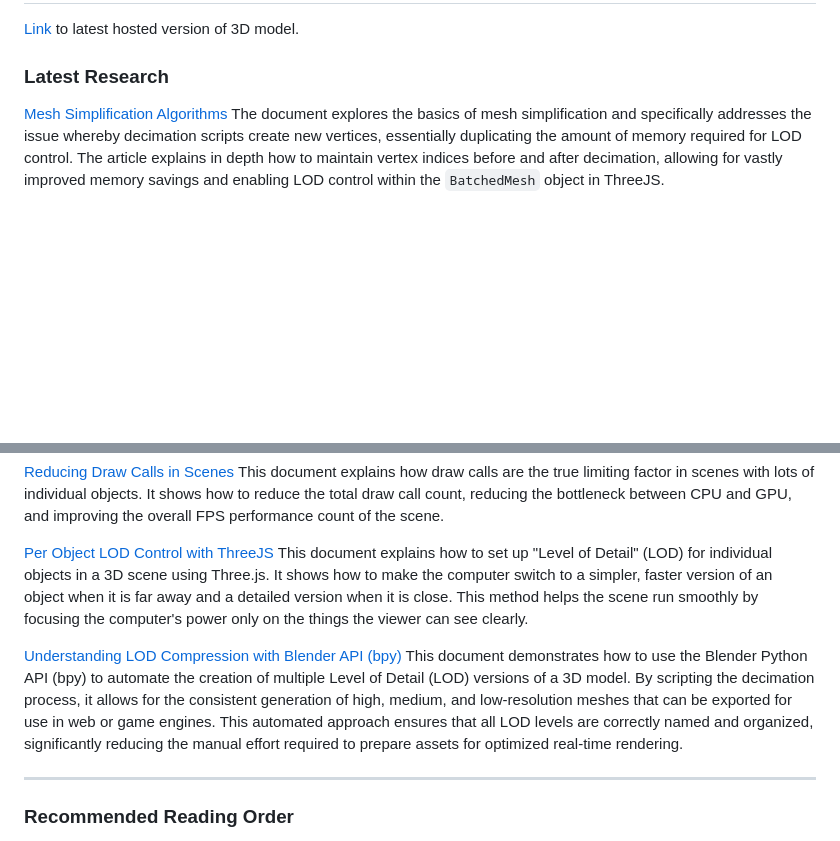
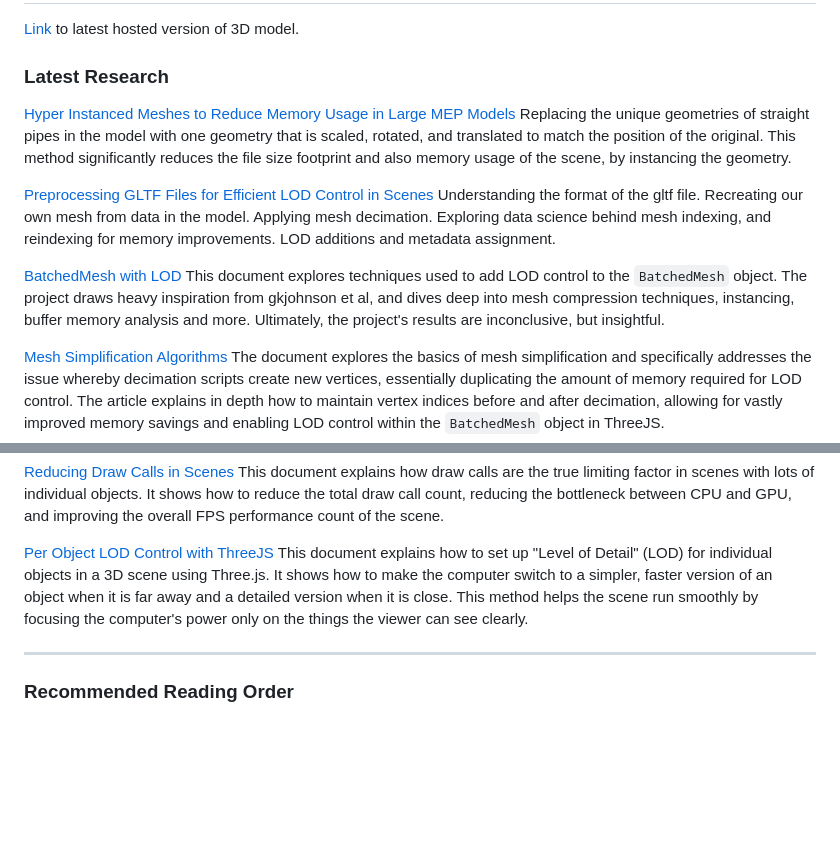
Before and after one commit to suryashch/3d_modelling, a Markdown page: README.md, 2 parts joined by grey strips. Rendered like a GitHub page; blank space fills up the shorter version.

Commit message:
Update README with latest research links
Added links to recent research papers on mesh optimization and LOD techniques, enhancing the README with valuable resources for users.

```diff
--- a/README.md
+++ b/README.md
@@ -6,6 +6,15 @@ A repo where I explore how 3D modelling works.
 [Link](https://suryashch.github.io/3d_modelling/) to latest hosted version of 3D model.
 
 ### Latest Research
+
+[Hyper Instanced Meshes to Reduce Memory Usage in Large MEP Models](https://github.com/suryashch/3d_modelling/blob/main/research/reducing-mesh-density/hyper-instance.md)
+Replacing the unique geometries of straight pipes in the model with one geometry that is scaled, rotated, and translated to match the position of the original. This method significantly reduces the file size footprint and also memory usage of the scene, by instancing the geometry.
+
+[Preprocessing GLTF Files for Efficient LOD Control in Scenes](https://github.com/suryashch/3d_modelling/blob/main/research/optimizing-the-scene/gltf-preprocessing.md)
+Understanding the format of the gltf file. Recreating our own mesh from data in the model. Applying mesh decimation. Exploring data science behind mesh indexing, and reindexing for memory improvements. LOD additions and metadata assignment.
+
+[BatchedMesh with LOD](https://github.com/suryashch/3d_modelling/blob/main/research/optimizing-the-scene/batchedmesh-with-LOD.md)
+This document explores techniques used to add LOD control to the `BatchedMesh` object. The project draws heavy inspiration from gkjohnson et al, and dives deep into mesh compression techniques, instancing, buffer memory analysis and more. Ultimately, the project's results are inconclusive, but insightful.
 
 [Mesh Simplification Algorithms](https://github.com/suryashch/3d_modelling/blob/main/research/reducing-mesh-density/mesh-simplification.md)
 The document explores the basics of mesh simplification and specifically addresses the issue whereby decimation scripts create new vertices, essentially duplicating the amount of memory required for LOD control. The article explains in depth how to maintain vertex indices before and after decimation, allowing for vastly improved memory savings and enabling LOD control within the `BatchedMesh` object in ThreeJS.
@@ -18,9 +27,6 @@ This document explains how draw calls are the true limiting factor in scenes wit
 
 [Per Object LOD Control with ThreeJS](https://github.com/suryashch/3d_modelling/blob/main/research/hosting-3d-model/per-object-lod-control-with-threejs.md)
 This document explains how to set up "Level of Detail" (LOD) for individual objects in a 3D scene using Three.js. It shows how to make the computer switch to a simpler, faster version of an object when it is far away and a detailed version when it is close. This method helps the scene run smoothly by focusing the computer's power only on the things the viewer can see clearly.
-
-[Understanding LOD Compression with Blender API (bpy)](https://github.com/suryashch/3d_modelling/blob/main/research/hosting-3d-model/bpy_with_lod.md)
-This document demonstrates how to use the Blender Python API (bpy) to automate the creation of multiple Level of Detail (LOD) versions of a 3D model. By scripting the decimation process, it allows for the consistent generation of high, medium, and low-resolution meshes that can be exported for use in web or game engines. This automated approach ensures that all LOD levels are correctly named and organized, significantly reducing the manual effort required to prepare assets for optimized real-time rendering.
 
 --------------------------------------------------------------------------
 
```
